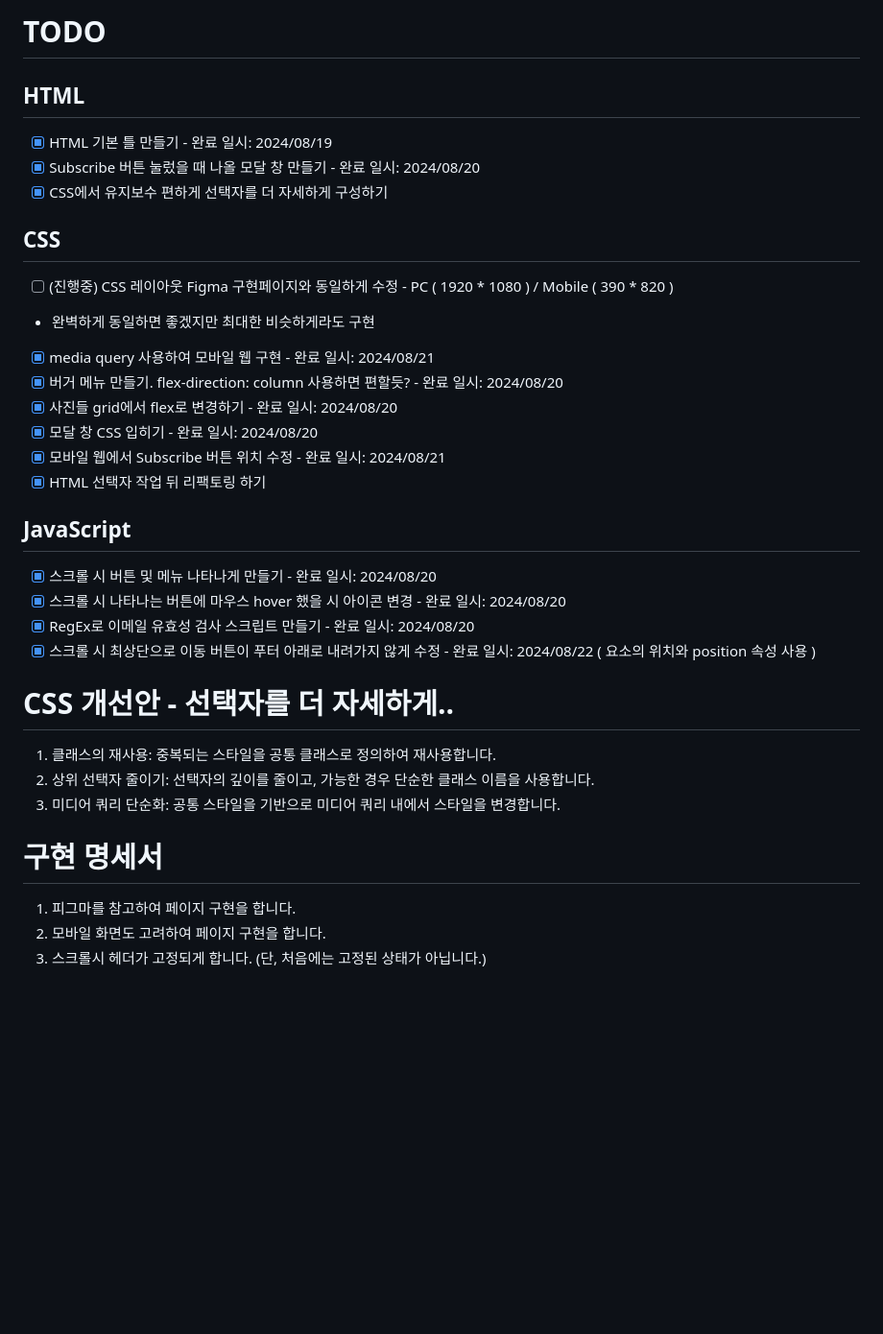
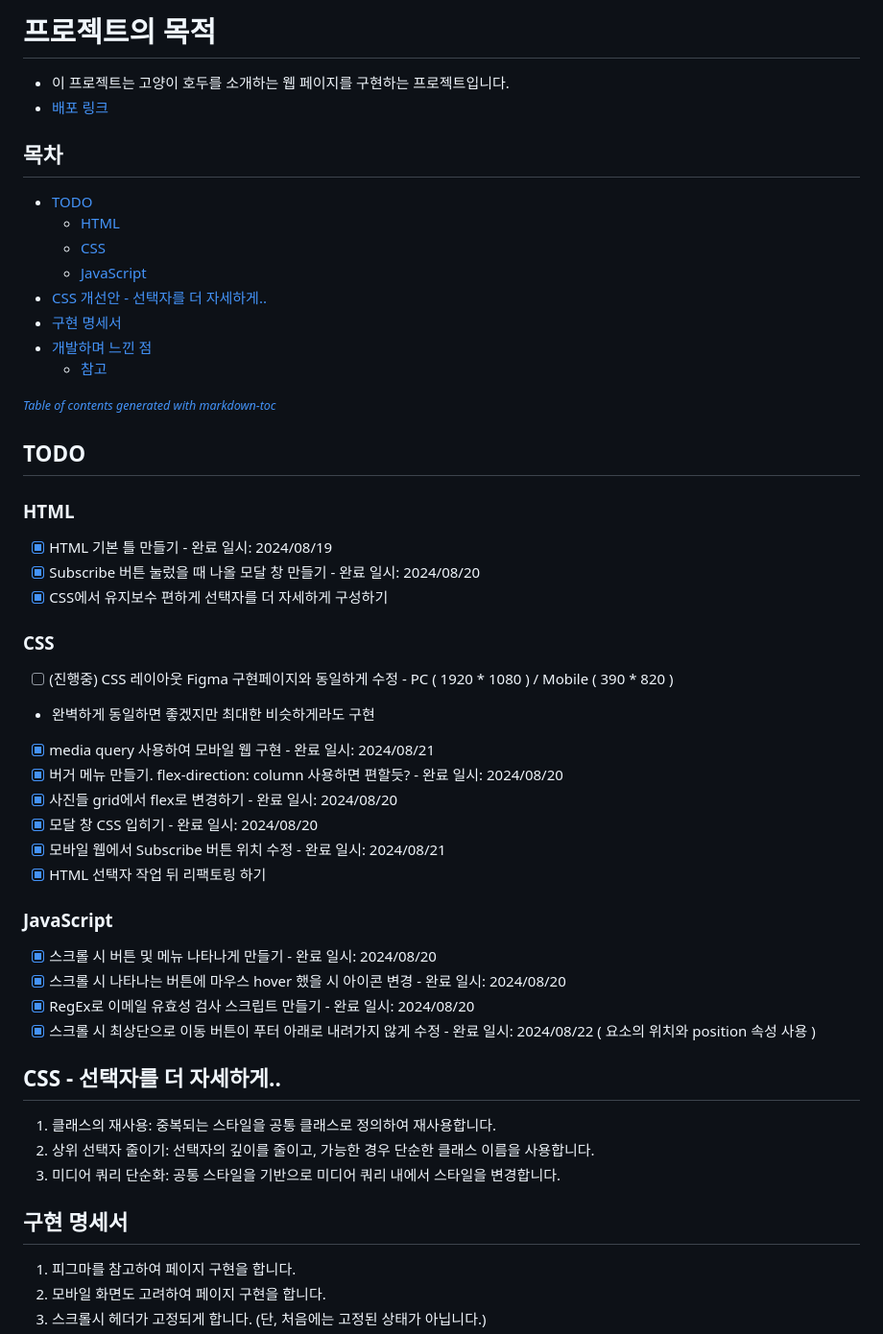
Before and after one commit to sqrt3/fe-project, a Markdown page: README.md, the part around one of its changes. Shown at 96% size. GitHub-like rendering; blank space fills up the shorter version.

```diff
--- a/README.md
+++ b/README.md
@@ -1,10 +1,27 @@
-# TODO
-## HTML
+# 프로젝트의 목적
+* 이 프로젝트는 고양이 호두를 소개하는 웹 페이지를 구현하는 프로젝트입니다.
+* [배포 링크](https://sqrt3.github.io/fe-project)
+
+## 목차
+  * [TODO](#todo)
+    + [HTML](#html)
+    + [CSS](#css)
+    + [JavaScript](#javascript)
+  * [CSS 개선안 - 선택자를 더 자세하게..](#css---선택자를-더-자세하게)
+  * [구현 명세서](#구현-명세서)
+  * [개발하며 느낀 점](#개발하며-느낀-점)
+    + [참고](#참고)
+
+<small><i><a href='http://ecotrust-canada.github.io/markdown-toc/'>Table of contents generated with markdown-toc</a></i></small>
+
+
+## TODO
+### HTML
 - [X] HTML 기본 틀 만들기 - 완료 일시: 2024/08/19
 - [X] Subscribe 버튼 눌렀을 때 나올 모달 창 만들기 - 완료 일시: 2024/08/20
 - [X] CSS에서 유지보수 편하게 선택자를 더 자세하게 구성하기
 
-## CSS
+### CSS
 - [ ] (진행중) CSS 레이아웃 Figma 구현페이지와 동일하게 수정 - PC ( 1920 * 1080 ) / Mobile ( 390 * 820 )
 - 완벽하게 동일하면 좋겠지만 최대한 비슷하게라도 구현
 - [X] media query 사용하여 모바일 웹 구현 - 완료 일시: 2024/08/21
@@ -14,18 +31,18 @@
 - [X] 모바일 웹에서 Subscribe 버튼 위치 수정 - 완료 일시: 2024/08/21
 - [X] HTML 선택자 작업 뒤 리팩토링 하기
 
-## JavaScript
+### JavaScript
 - [X] 스크롤 시 버튼 및 메뉴 나타나게 만들기 - 완료 일시: 2024/08/20
 - [X] 스크롤 시 나타나는 버튼에 마우스 hover 했을 시 아이콘 변경 - 완료 일시: 2024/08/20
 - [X] RegEx로 이메일 유효성 검사 스크립트 만들기 - 완료 일시: 2024/08/20
 - [X] 스크롤 시 최상단으로 이동 버튼이 푸터 아래로 내려가지 않게 수정 - 완료 일시: 2024/08/22 ( 요소의 위치와 position 속성 사용 )
 
-# CSS 개선안 - 선택자를 더 자세하게..
+## CSS - 선택자를 더 자세하게..
 1. 클래스의 재사용: 중복되는 스타일을 공통 클래스로 정의하여 재사용합니다.
 2. 상위 선택자 줄이기: 선택자의 깊이를 줄이고, 가능한 경우 단순한 클래스 이름을 사용합니다.
 3. 미디어 쿼리 단순화: 공통 스타일을 기반으로 미디어 쿼리 내에서 스타일을 변경합니다.
 
-# 구현 명세서
+## 구현 명세서
 1. 피그마를 참고하여 페이지 구현을 합니다.
 2. 모바일 화면도 고려하여 페이지 구현을 합니다.
 3. 스크롤시 헤더가 고정되게 합니다. (단, 처음에는 고정된 상태가 아닙니다.)
```
Also changed, not shown: other parts of README.md (+16 -0 lines).
